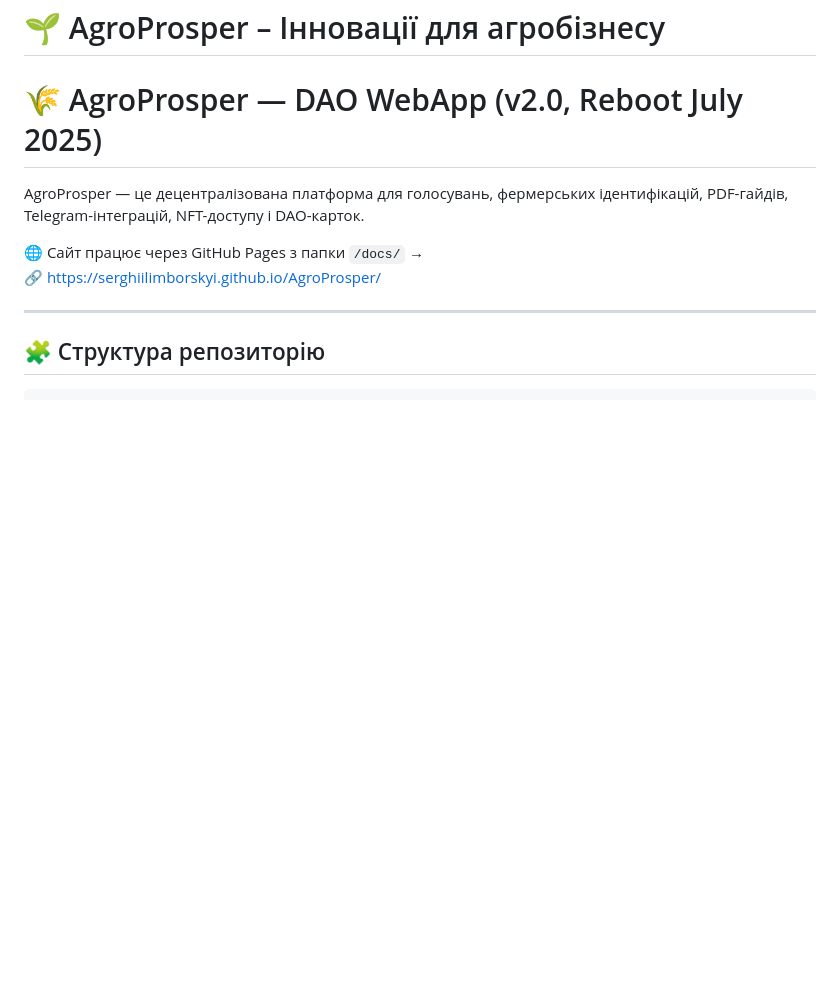
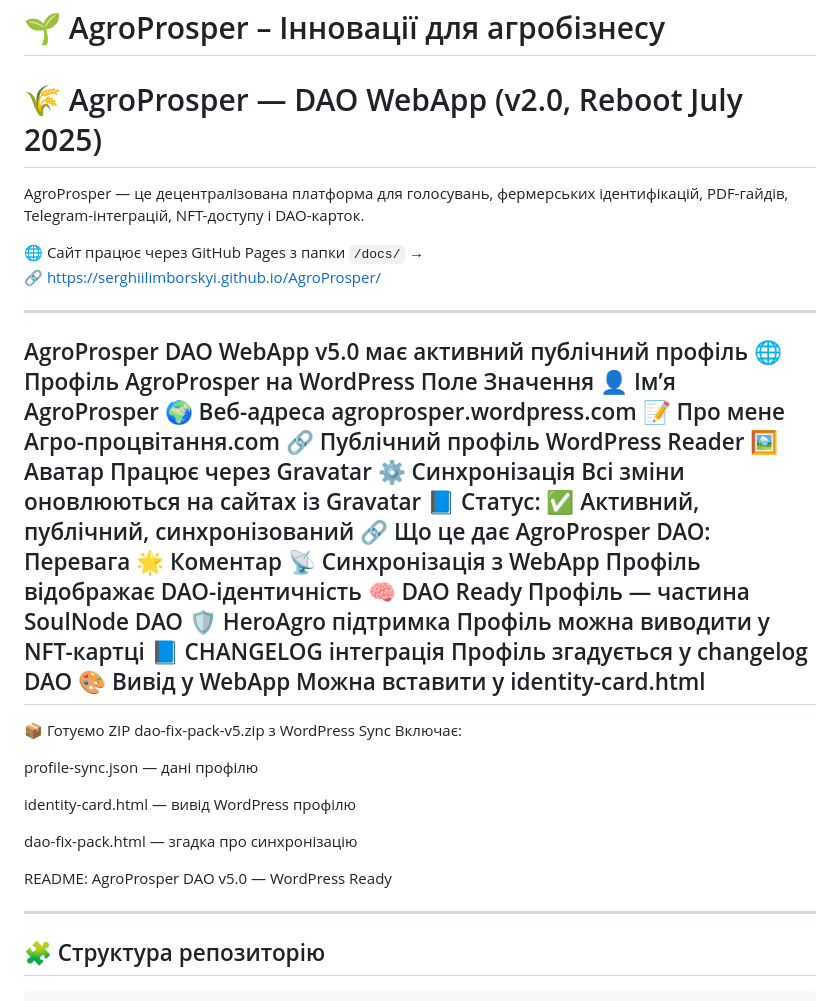
Before and after one commit to SerghiiLimborskyi/AgroProsper, a Markdown page: README.md, the part around the change. Drawn GitHub-style; blank space fills up the shorter version.

Commit message:
Update README.md
Signed-off-by: AgroProsper <84835838+SerghiiLimborskyi@users.noreply.github.com>

```diff
--- a/README.md
+++ b/README.md
@@ -5,6 +5,37 @@ AgroProsper — це децентралізована платформа для
 
 🌐 Сайт працює через GitHub Pages з папки `/docs/` →
 🔗 https://serghiilimborskyi.github.io/AgroProsper/
+
+---
+
+AgroProsper DAO WebApp v5.0 має активний публічний профіль
+🌐 Профіль AgroProsper на WordPress
+Поле	Значення
+👤 Ім’я	AgroProsper
+🌍 Веб-адреса	agroprosper.wordpress.com
+📝 Про мене	Агро-процвітання.com
+🔗 Публічний профіль	WordPress Reader
+🖼️ Аватар	Працює через Gravatar
+⚙️ Синхронізація	Всі зміни оновлюються на сайтах із Gravatar
+📘 Статус:	✅ Активний, публічний, синхронізований
+🔗 Що це дає AgroProsper DAO:
+Перевага 🌟	Коментар
+📡 Синхронізація з WebApp	Профіль відображає DAO-ідентичність
+🧠 DAO Ready	Профіль — частина SoulNode DAO
+🛡️ HeroAgro підтримка	Профіль можна виводити у NFT-картці
+📘 CHANGELOG інтеграція	Профіль згадується у changelog DAO
+🎨 Вивід у WebApp	Можна вставити у identity-card.html
+---
+📦 Готуємо ZIP dao-fix-pack-v5.zip з WordPress Sync
+Включає:
+
+profile-sync.json — дані профілю
+
+identity-card.html — вивід WordPress профілю
+
+dao-fix-pack.html — згадка про синхронізацію
+
+README: AgroProsper DAO v5.0 — WordPress Ready
 
 ---
 
```
